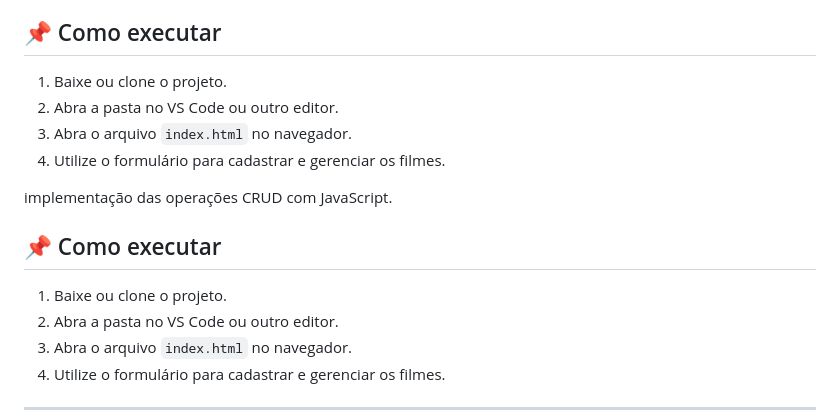
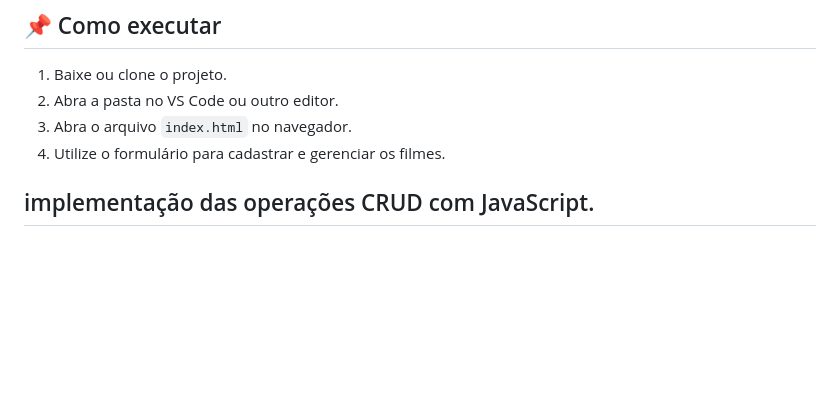
Before and after one commit to DEVguedes1/Catalogo_Filmes, a Markdown page: README.md, the part around the change. Rendered like a GitHub page; blank space fills up the shorter version.

Commit message:
Clean up execution instructions in README
Removed duplicate instructions for executing the project.

```diff
--- a/README.md
+++ b/README.md
@@ -128,12 +128,4 @@ O objetivo do projeto é aplicar na prática os conceitos de desenvolvimento web
 4. Utilize o formulário para cadastrar e gerenciar os filmes.
 
 implementação das operações CRUD com JavaScript.
-
-## 📌 Como executar
-
-1. Baixe ou clone o projeto.
-2. Abra a pasta no VS Code ou outro editor.
-3. Abra o arquivo `index.html` no navegador.
-4. Utilize o formulário para cadastrar e gerenciar os filmes.
-
 ---
```
